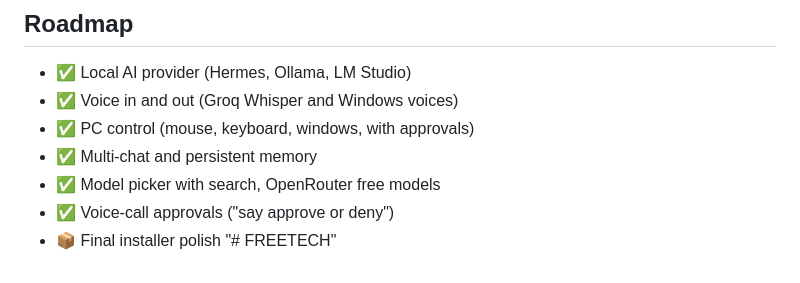
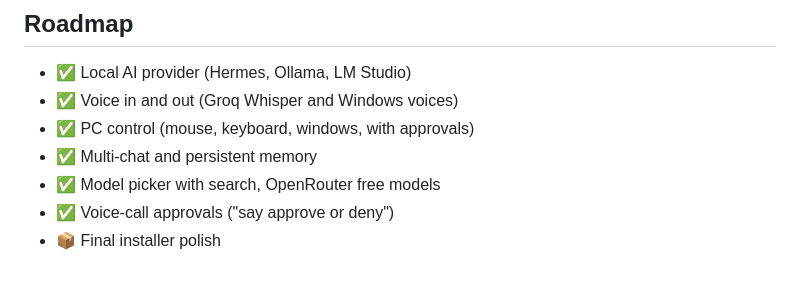
Before and after one commit to emin16xp-wq/FREETECH, a Markdown page: README.md, the part around the change. GitHub-like rendering.

Commit message:
Remove stray line from README

```diff
--- a/README.md
+++ b/README.md
@@ -175,4 +175,3 @@ Issues and pull requests are welcome. Please keep changes focused, and run `npm
 - ✅ Model picker with search, OpenRouter free models
 - ✅ Voice-call approvals ("say approve or deny")
 - 📦 Final installer polish
-"# FREETECH"
```
